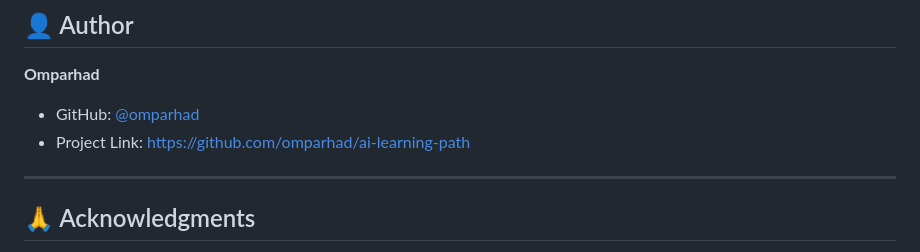
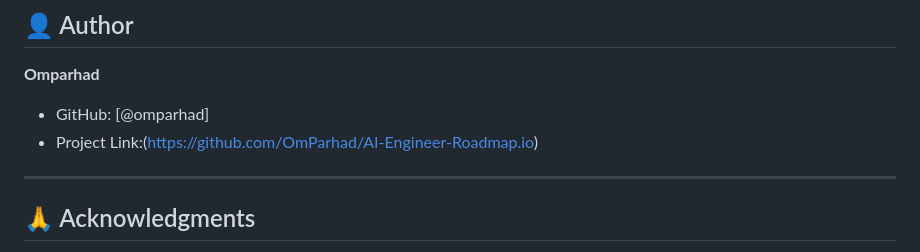
Before and after one commit to OmParhad/AI-Engineer-Roadmap.io, a Markdown page: README.md, the part around the change. GitHub-like rendering.

```diff
--- a/README.md
+++ b/README.md
@@ -146,8 +146,8 @@ Distributed under the MIT License. See `LICENSE` for more information.
 
 **Omparhad**
 
-- GitHub: [@omparhad](https://github.com/OmParhad)
-- Project Link: [https://github.com/omparhad/ai-learning-path](https://github.com/OmParhad/AI-Engineer-Roadmap.io)
+- GitHub: [@omparhad]
+- Project Link:(https://github.com/OmParhad/AI-Engineer-Roadmap.io)
 
 ---
 
```
